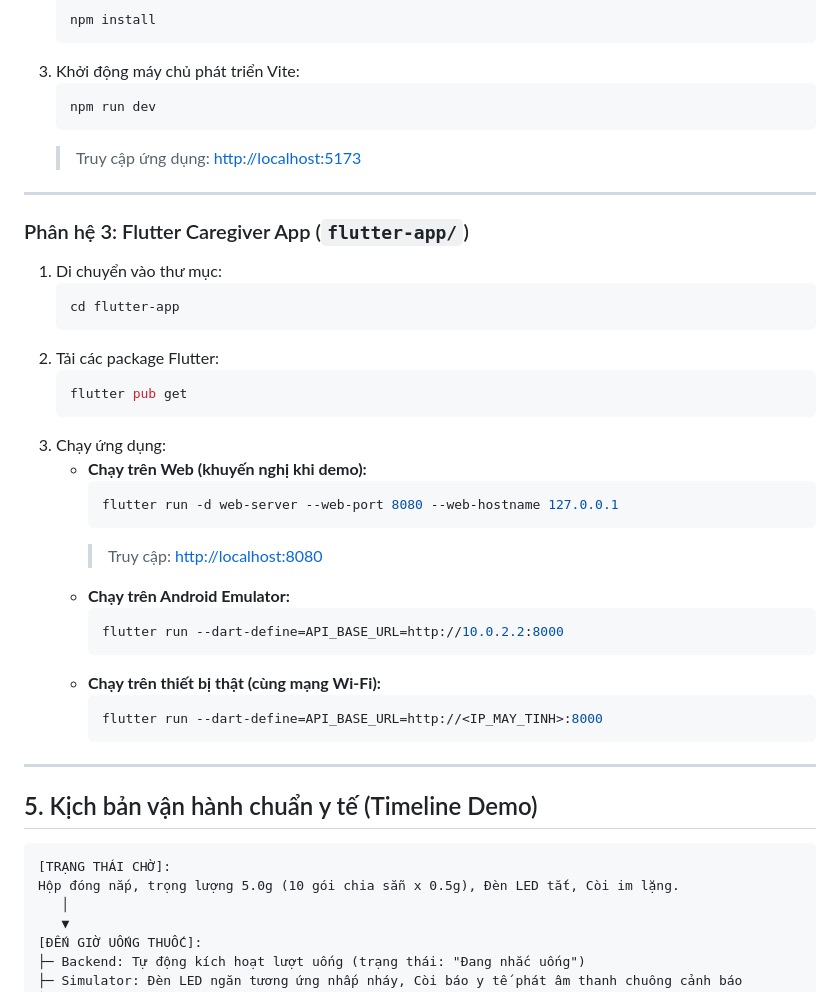
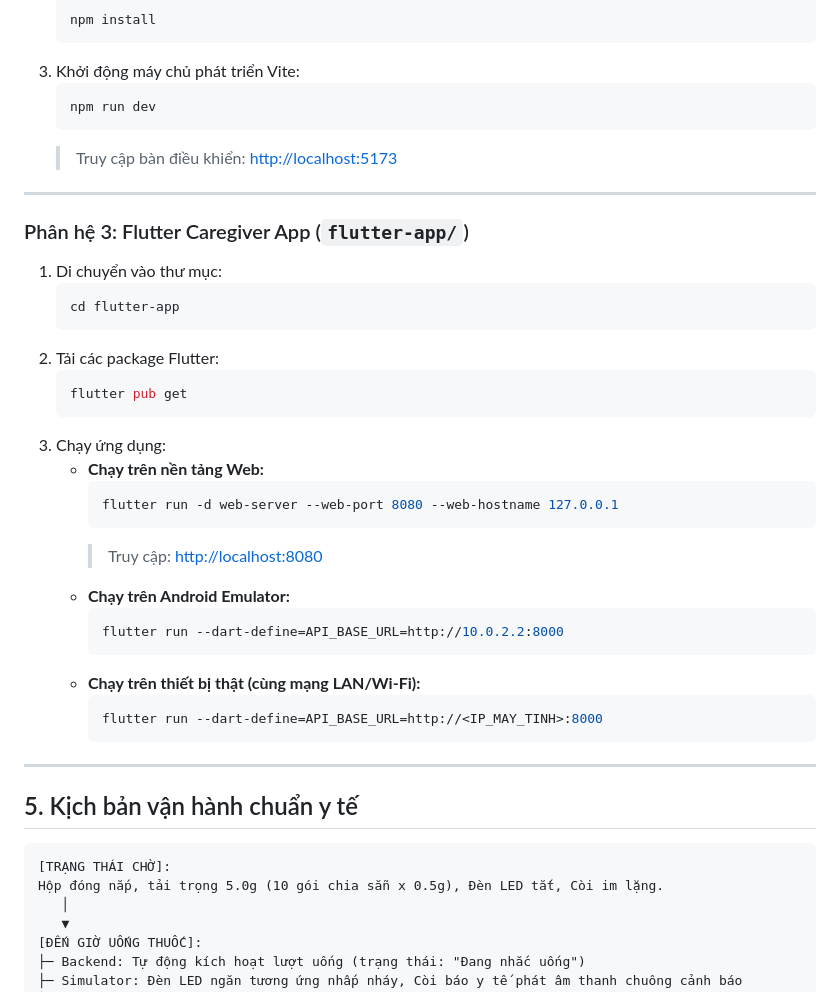
Before and after one commit to TanNguyen234/smart-pill-box, a Markdown page: README.md, the part around one of its changes. GitHub-like rendering.

````diff
--- a/README.md
+++ b/README.md
@@ -205,7 +211,7 @@ flowchart TD
    ```bash
    npm run dev
    ```
-   > Truy cập ứng dụng: [http://localhost:5173](http://localhost:5173)
+   > Truy cập bàn điều khiển: [http://localhost:5173](http://localhost:5173)
 
 ---
 
@@ -219,7 +225,7 @@ flowchart TD
    flutter pub get
    ```
 3. Chạy ứng dụng:
-   - **Chạy trên Web (khuyến nghị khi demo):**
+   - **Chạy trên nền tảng Web:**
      ```bash
      flutter run -d web-server --web-port 8080 --web-hostname 127.0.0.1
      ```
@@ -228,18 +234,18 @@ flowchart TD
      ```bash
      flutter run --dart-define=API_BASE_URL=http://10.0.2.2:8000
      ```
-   - **Chạy trên thiết bị thật (cùng mạng Wi-Fi):**
+   - **Chạy trên thiết bị thật (cùng mạng LAN/Wi-Fi):**
      ```bash
      flutter run --dart-define=API_BASE_URL=http://<IP_MAY_TINH>:8000
      ```
 
 ---
 
-## 5. Kịch bản vận hành chuẩn y tế (Timeline Demo)
+## 5. Kịch bản vận hành chuẩn y tế
 
 ```
 [TRẠNG THÁI CHỜ]:
-Hộp đóng nắp, trọng lượng 5.0g (10 gói chia sẵn x 0.5g), Đèn LED tắt, Còi im lặng.
+Hộp đóng nắp, tải trọng 5.0g (10 gói chia sẵn x 0.5g), Đèn LED tắt, Còi im lặng.
    │
    ▼
 [ĐẾN GIỜ UỐNG THUỐC]:
````
Also changed, not shown: other parts of README.md (+57 -50 lines).
